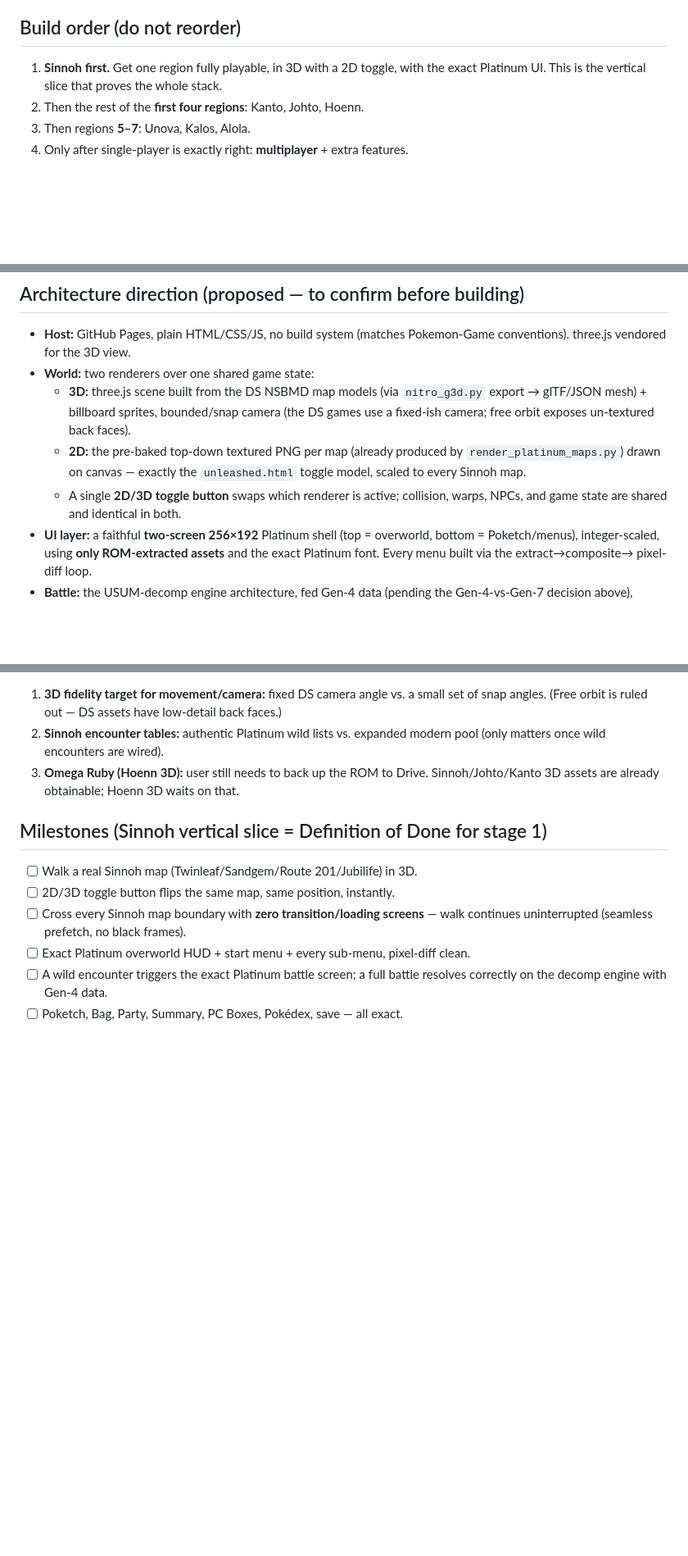
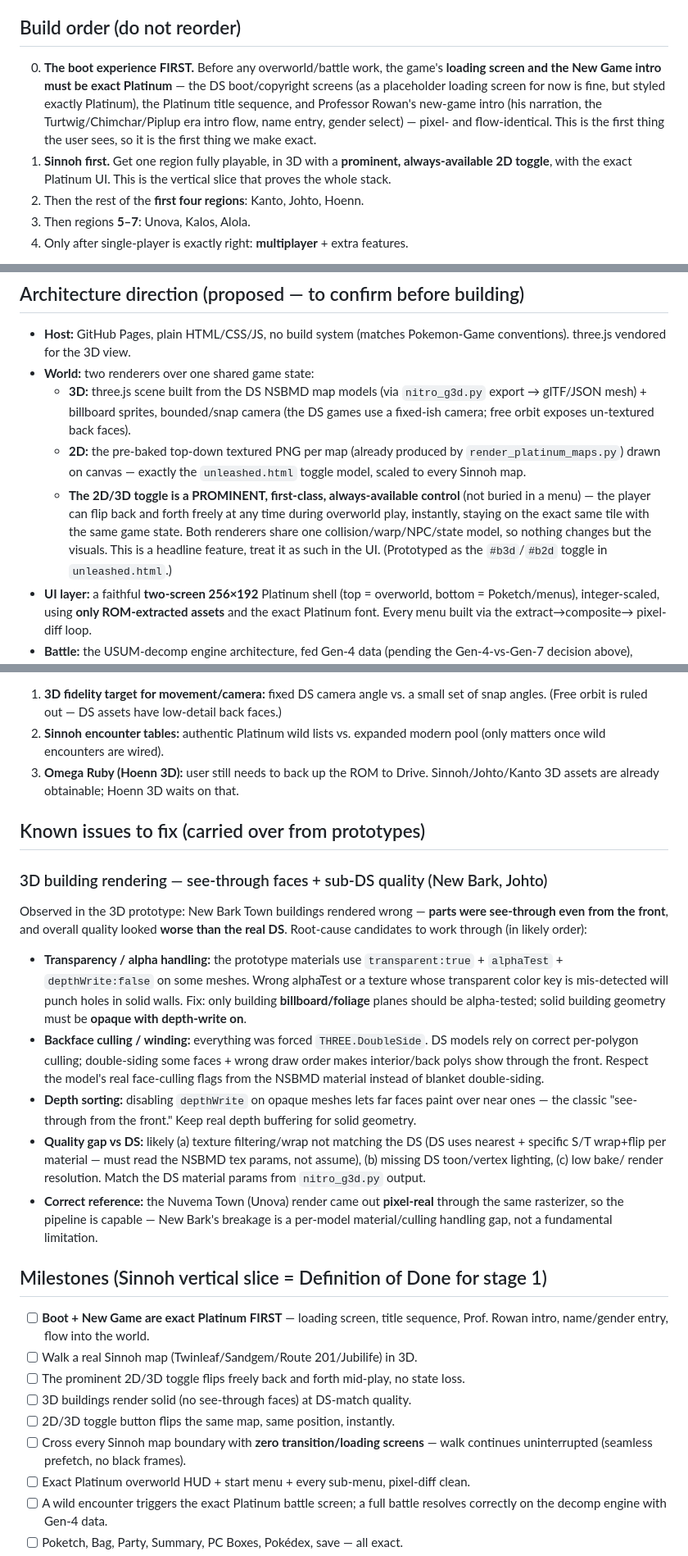
Before and after one commit to knightdx91-alt/Pokemon-RPG, a Markdown page: GAME_PLAN.md, 3 parts joined by grey strips. Shown at 82% size. GitHub-like rendering; blank space fills up the shorter version.

Commit message:
Game plan: exact-Platinum boot+new-game FIRST, prominent always-on 2D/3D toggle, and the 3D see-through/quality bug as a tracked known issue

```diff
--- a/GAME_PLAN.md
+++ b/GAME_PLAN.md
@@ -29,9 +29,16 @@ exactly right.
 
 ## Build order (do not reorder)
 
-1. **Sinnoh first.** Get one region fully playable, in 3D with a 2D toggle,
-   with the exact Platinum UI. This is the vertical slice that proves the whole
-   stack.
+0. **The boot experience FIRST.** Before any overworld/battle work, the game's
+   **loading screen and the New Game intro must be exact Platinum** — the DS
+   boot/copyright screens (as a placeholder loading screen for now is fine, but
+   styled exactly Platinum), the Platinum title sequence, and Professor Rowan's
+   new-game intro (his narration, the Turtwig/Chimchar/Piplup era intro flow,
+   name entry, gender select) — pixel- and flow-identical. This is the first
+   thing the user sees, so it is the first thing we make exact.
+1. **Sinnoh first.** Get one region fully playable, in 3D with a **prominent,
+   always-available 2D toggle**, with the exact Platinum UI. This is the
+   vertical slice that proves the whole stack.
 2. Then the rest of the **first four regions**: Kanto, Johto, Hoenn.
 3. Then regions **5–7**: Unova, Kalos, Alola.
 4. Only after single-player is exactly right: **multiplayer** + extra features.
@@ -194,8 +201,12 @@ it against the live game. Built in `Pokemon-Game` (`emulator.html` +
   - **2D:** the pre-baked top-down textured PNG per map (already produced by
     `render_platinum_maps.py`) drawn on canvas — exactly the `unleashed.html`
     toggle model, scaled to every Sinnoh map.
-  - A single **2D/3D toggle button** swaps which renderer is active; collision,
-    warps, NPCs, and game state are shared and identical in both.
+  - **The 2D/3D toggle is a PROMINENT, first-class, always-available control**
+    (not buried in a menu) — the player can flip back and forth freely at any
+    time during overworld play, instantly, staying on the exact same tile with
+    the same game state. Both renderers share one collision/warp/NPC/state model,
+    so nothing changes but the visuals. This is a headline feature, treat it as
+    such in the UI. (Prototyped as the `#b3d`/`#b2d` toggle in `unleashed.html`.)
 - **UI layer:** a faithful **two-screen 256×192** Platinum shell (top = overworld,
   bottom = Poketch/menus), integer-scaled, using **only ROM-extracted assets**
   and the exact Platinum font. Every menu built via the extract→composite→
@@ -223,9 +234,40 @@ it against the live game. Built in `Pokemon-Game` (`emulator.html` +
 3. **Omega Ruby (Hoenn 3D):** user still needs to back up the ROM to Drive.
    Sinnoh/Johto/Kanto 3D assets are already obtainable; Hoenn 3D waits on that.
 
+## Known issues to fix (carried over from prototypes)
+
+### 3D building rendering — see-through faces + sub-DS quality (New Bark, Johto)
+Observed in the 3D prototype: New Bark Town buildings rendered wrong — **parts
+were see-through even from the front**, and overall quality looked **worse than
+the real DS**. Root-cause candidates to work through (in likely order):
+- **Transparency / alpha handling:** the prototype materials use
+  `transparent:true` + `alphaTest` + `depthWrite:false` on some meshes. Wrong
+  alphaTest or a texture whose transparent color key is mis-detected will punch
+  holes in solid walls. Fix: only building **billboard/foliage** planes should be
+  alpha-tested; solid building geometry must be **opaque with depth-write on**.
+- **Backface culling / winding:** everything was forced `THREE.DoubleSide`. DS
+  models rely on correct per-polygon culling; double-siding some faces + wrong
+  draw order makes interior/back polys show through the front. Respect the
+  model's real face-culling flags from the NSBMD material instead of blanket
+  double-siding.
+- **Depth sorting:** disabling `depthWrite` on opaque meshes lets far faces paint
+  over near ones — the classic "see-through from the front." Keep real depth
+  buffering for solid geometry.
+- **Quality gap vs DS:** likely (a) texture filtering/wrap not matching the DS
+  (DS uses nearest + specific S/T wrap+flip per material — must read the NSBMD
+  tex params, not assume), (b) missing DS toon/vertex lighting, (c) low bake/
+  render resolution. Match the DS material params from `nitro_g3d.py` output.
+- **Correct reference:** the Nuvema Town (Unova) render came out **pixel-real**
+  through the same rasterizer, so the pipeline is capable — New Bark's breakage
+  is a per-model material/culling handling gap, not a fundamental limitation.
+
 ## Milestones (Sinnoh vertical slice = Definition of Done for stage 1)
 
+- [ ] **Boot + New Game are exact Platinum FIRST** — loading screen, title
+      sequence, Prof. Rowan intro, name/gender entry, flow into the world.
 - [ ] Walk a real Sinnoh map (Twinleaf/Sandgem/Route 201/Jubilife) in 3D.
+- [ ] The prominent 2D/3D toggle flips freely back and forth mid-play, no state loss.
+- [ ] 3D buildings render solid (no see-through faces) at DS-match quality.
 - [ ] 2D/3D toggle button flips the same map, same position, instantly.
 - [ ] Cross every Sinnoh map boundary with **zero transition/loading screens** —
       walk continues uninterrupted (seamless prefetch, no black frames).
```
